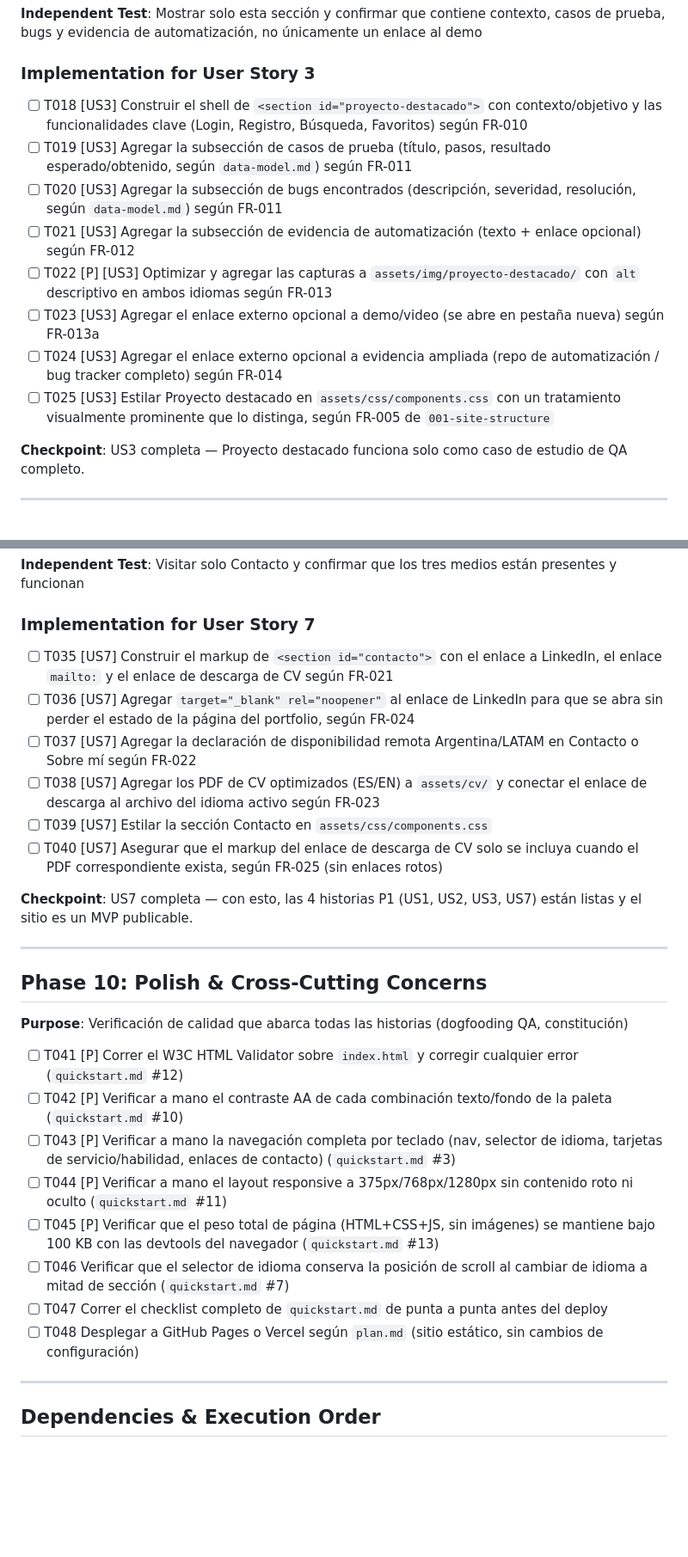
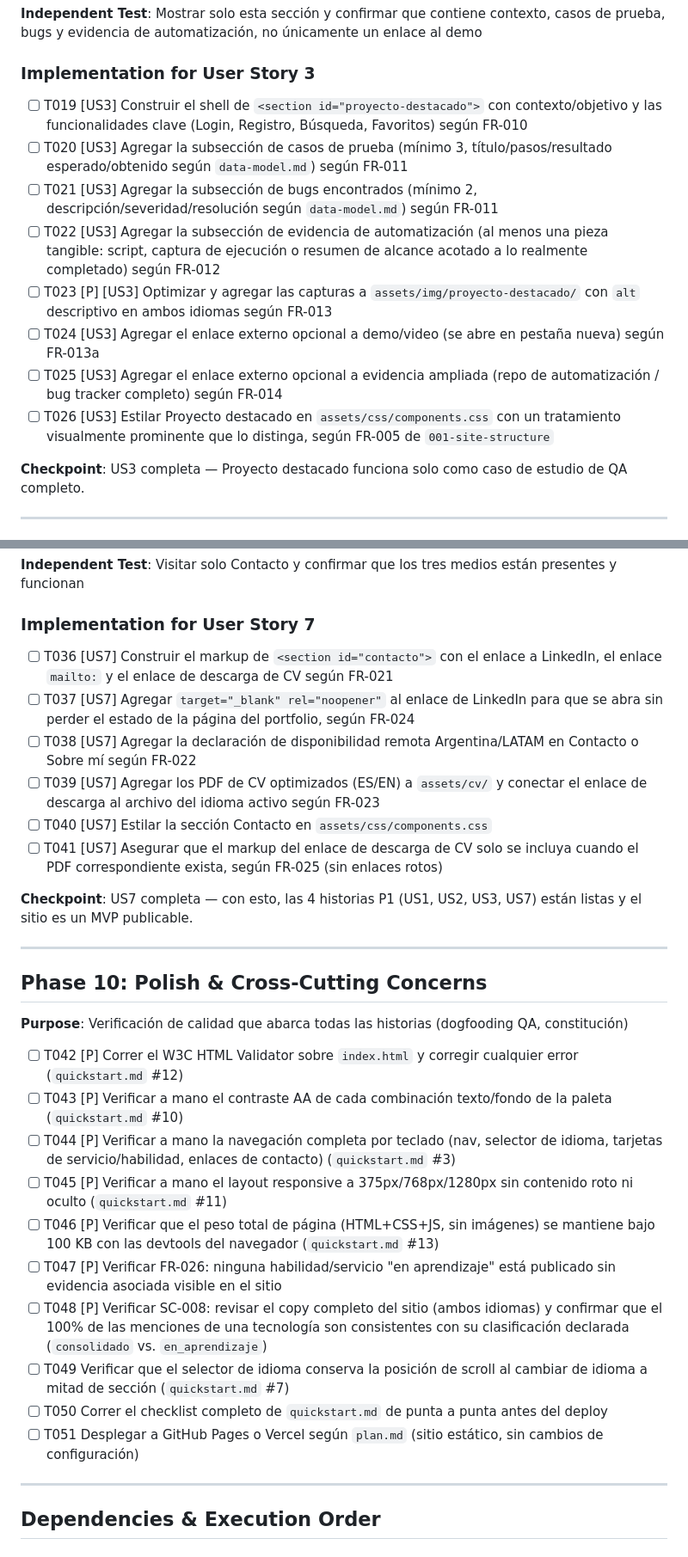
Before and after one commit to milagrosaranzabe/my-portfolio, a Markdown page: specs/002-profile-content/tasks.md, 2 parts joined by grey strips. Shown at 86% size. Rendered like a GitHub page; blank space fills up the shorter version.

```diff
--- a/specs/002-profile-content/tasks.md
+++ b/specs/002-profile-content/tasks.md
@@ -89,14 +90,14 @@ Sitio estático de un solo proyecto (`index.html` en la raíz + `assets/`), seg
 
 ### Implementation for User Story 3
 
-- [ ] T018 [US3] Construir el shell de `<section id="proyecto-destacado">` con contexto/objetivo y las funcionalidades clave (Login, Registro, Búsqueda, Favoritos) según FR-010
-- [ ] T019 [US3] Agregar la subsección de casos de prueba (título, pasos, resultado esperado/obtenido, según `data-model.md`) según FR-011
-- [ ] T020 [US3] Agregar la subsección de bugs encontrados (descripción, severidad, resolución, según `data-model.md`) según FR-011
-- [ ] T021 [US3] Agregar la subsección de evidencia de automatización (texto + enlace opcional) según FR-012
-- [ ] T022 [P] [US3] Optimizar y agregar las capturas a `assets/img/proyecto-destacado/` con `alt` descriptivo en ambos idiomas según FR-013
-- [ ] T023 [US3] Agregar el enlace externo opcional a demo/video (se abre en pestaña nueva) según FR-013a
-- [ ] T024 [US3] Agregar el enlace externo opcional a evidencia ampliada (repo de automatización / bug tracker completo) según FR-014
-- [ ] T025 [US3] Estilar Proyecto destacado en `assets/css/components.css` con un tratamiento visualmente prominente que lo distinga, según FR-005 de `001-site-structure`
+- [ ] T019 [US3] Construir el shell de `<section id="proyecto-destacado">` con contexto/objetivo y las funcionalidades clave (Login, Registro, Búsqueda, Favoritos) según FR-010
+- [ ] T020 [US3] Agregar la subsección de casos de prueba (mínimo 3, título/pasos/resultado esperado/obtenido según `data-model.md`) según FR-011
+- [ ] T021 [US3] Agregar la subsección de bugs encontrados (mínimo 2, descripción/severidad/resolución según `data-model.md`) según FR-011
+- [ ] T022 [US3] Agregar la subsección de evidencia de automatización (al menos una pieza tangible: script, captura de ejecución o resumen de alcance acotado a lo realmente completado) según FR-012
+- [ ] T023 [P] [US3] Optimizar y agregar las capturas a `assets/img/proyecto-destacado/` con `alt` descriptivo en ambos idiomas según FR-013
+- [ ] T024 [US3] Agregar el enlace externo opcional a demo/video (se abre en pestaña nueva) según FR-013a
+- [ ] T025 [US3] Agregar el enlace externo opcional a evidencia ampliada (repo de automatización / bug tracker completo) según FR-014
+- [ ] T026 [US3] Estilar Proyecto destacado en `assets/css/components.css` con un tratamiento visualmente prominente que lo distinga, según FR-005 de `001-site-structure`
 
 **Checkpoint**: US3 completa — Proyecto destacado funciona solo como caso de estudio de QA completo.
 
@@ -158,12 +159,12 @@ Sitio estático de un solo proyecto (`index.html` en la raíz + `assets/`), seg
 
 ### Implementation for User Story 7
 
-- [ ] T035 [US7] Construir el markup de `<section id="contacto">` con el enlace a LinkedIn, el enlace `mailto:` y el enlace de descarga de CV según FR-021
-- [ ] T036 [US7] Agregar `target="_blank" rel="noopener"` al enlace de LinkedIn para que se abra sin perder el estado de la página del portfolio, según FR-024
-- [ ] T037 [US7] Agregar la declaración de disponibilidad remota Argentina/LATAM en Contacto o Sobre mí según FR-022
-- [ ] T038 [US7] Agregar los PDF de CV optimizados (ES/EN) a `assets/cv/` y conectar el enlace de descarga al archivo del idioma activo según FR-023
-- [ ] T039 [US7] Estilar la sección Contacto en `assets/css/components.css`
-- [ ] T040 [US7] Asegurar que el markup del enlace de descarga de CV solo se incluya cuando el PDF correspondiente exista, según FR-025 (sin enlaces rotos)
+- [ ] T036 [US7] Construir el markup de `<section id="contacto">` con el enlace a LinkedIn, el enlace `mailto:` y el enlace de descarga de CV según FR-021
+- [ ] T037 [US7] Agregar `target="_blank" rel="noopener"` al enlace de LinkedIn para que se abra sin perder el estado de la página del portfolio, según FR-024
+- [ ] T038 [US7] Agregar la declaración de disponibilidad remota Argentina/LATAM en Contacto o Sobre mí según FR-022
+- [ ] T039 [US7] Agregar los PDF de CV optimizados (ES/EN) a `assets/cv/` y conectar el enlace de descarga al archivo del idioma activo según FR-023
+- [ ] T040 [US7] Estilar la sección Contacto en `assets/css/components.css`
+- [ ] T041 [US7] Asegurar que el markup del enlace de descarga de CV solo se incluya cuando el PDF correspondiente exista, según FR-025 (sin enlaces rotos)
 
 **Checkpoint**: US7 completa — con esto, las 4 historias P1 (US1, US2, US3, US7) están listas y el sitio es un MVP publicable.
 
@@ -173,14 +174,16 @@ Sitio estático de un solo proyecto (`index.html` en la raíz + `assets/`), seg
 
 **Purpose**: Verificación de calidad que abarca todas las historias (dogfooding QA, constitución)
 
-- [ ] T041 [P] Correr el W3C HTML Validator sobre `index.html` y corregir cualquier error (`quickstart.md` #12)
-- [ ] T042 [P] Verificar a mano el contraste AA de cada combinación texto/fondo de la paleta (`quickstart.md` #10)
-- [ ] T043 [P] Verificar a mano la navegación completa por teclado (nav, selector de idioma, tarjetas de servicio/habilidad, enlaces de contacto) (`quickstart.md` #3)
-- [ ] T044 [P] Verificar a mano el layout responsive a 375px/768px/1280px sin contenido roto ni oculto (`quickstart.md` #11)
-- [ ] T045 [P] Verificar que el peso total de página (HTML+CSS+JS, sin imágenes) se mantiene bajo 100 KB con las devtools del navegador (`quickstart.md` #13)
-- [ ] T046 Verificar que el selector de idioma conserva la posición de scroll al cambiar de idioma a mitad de sección (`quickstart.md` #7)
-- [ ] T047 Correr el checklist completo de `quickstart.md` de punta a punta antes del deploy
-- [ ] T048 Desplegar a GitHub Pages o Vercel según `plan.md` (sitio estático, sin cambios de configuración)
+- [ ] T042 [P] Correr el W3C HTML Validator sobre `index.html` y corregir cualquier error (`quickstart.md` #12)
+- [ ] T043 [P] Verificar a mano el contraste AA de cada combinación texto/fondo de la paleta (`quickstart.md` #10)
+- [ ] T044 [P] Verificar a mano la navegación completa por teclado (nav, selector de idioma, tarjetas de servicio/habilidad, enlaces de contacto) (`quickstart.md` #3)
+- [ ] T045 [P] Verificar a mano el layout responsive a 375px/768px/1280px sin contenido roto ni oculto (`quickstart.md` #11)
+- [ ] T046 [P] Verificar que el peso total de página (HTML+CSS+JS, sin imágenes) se mantiene bajo 100 KB con las devtools del navegador (`quickstart.md` #13)
+- [ ] T047 [P] Verificar FR-026: ninguna habilidad/servicio "en aprendizaje" está publicado sin evidencia asociada visible en el sitio
+- [ ] T048 [P] Verificar SC-008: revisar el copy completo del sitio (ambos idiomas) y confirmar que el 100% de las menciones de una tecnología son consistentes con su clasificación declarada (`consolidado` vs. `en_aprendizaje`)
+- [ ] T049 Verificar que el selector de idioma conserva la posición de scroll al cambiar de idioma a mitad de sección (`quickstart.md` #7)
+- [ ] T050 Correr el checklist completo de `quickstart.md` de punta a punta antes del deploy
+- [ ] T051 Desplegar a GitHub Pages o Vercel según `plan.md` (sitio estático, sin cambios de configuración)
 
 ---
 
```
Also changed, not shown: other parts of specs/002-profile-content/tasks.md (+34 -32 lines).
